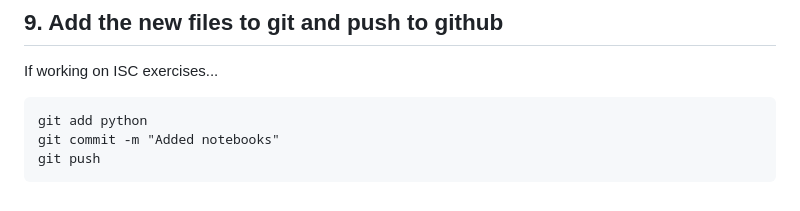
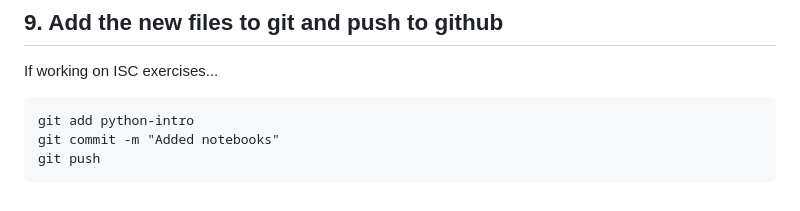
Before and after one commit to ncasuk/ncas-isc, a Markdown page: version_control/01_git_exercise.md, the part around the change. Drawn GitHub-style.

Commit message:
Update 01_git_exercise.md
update a directory name that was missed

````diff
--- a/version_control/01_git_exercise.md
+++ b/version_control/01_git_exercise.md
@@ -171,7 +171,7 @@ cp -r ~/ncas-isc/python-intro/notebooks python-intro/
 If working on ISC exercises...
 
 ```
-git add python
+git add python-intro
 git commit -m "Added notebooks"
 git push
 ```
````
